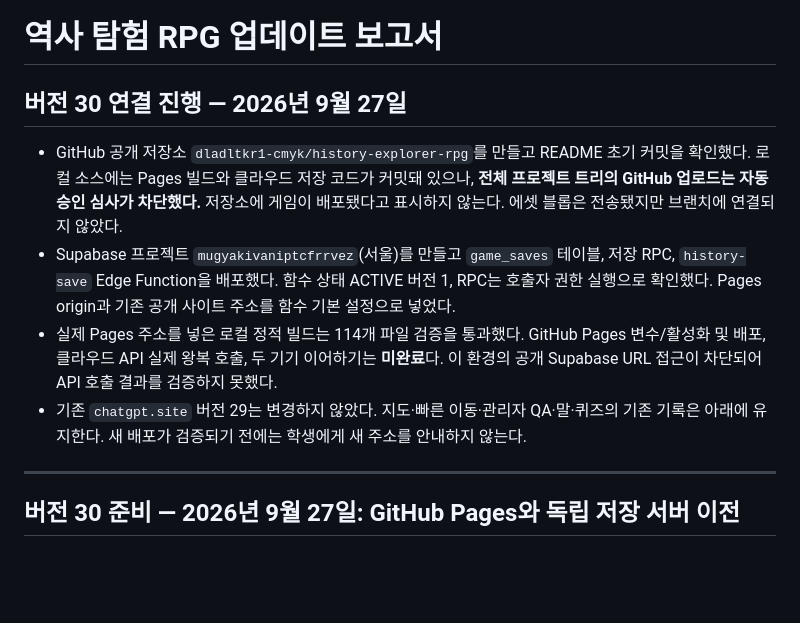
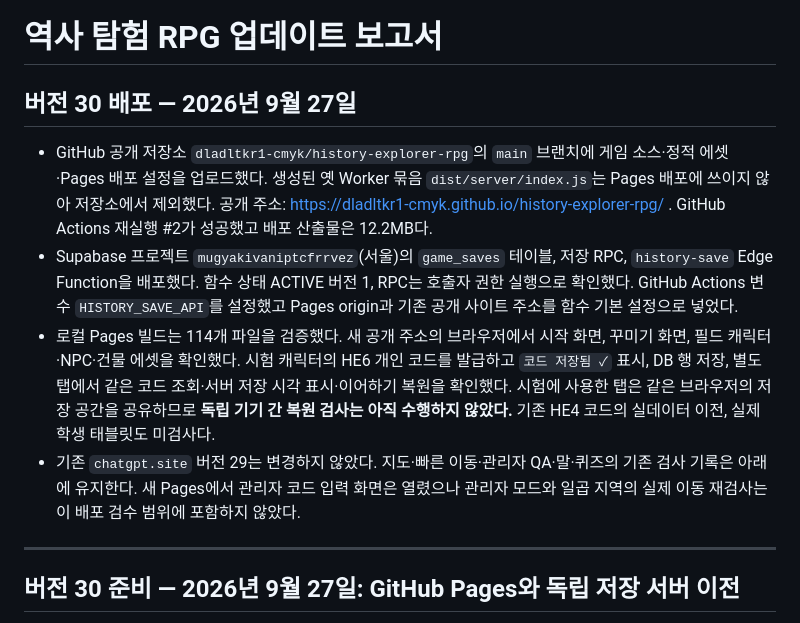
Before and after one commit to dladltkr1-cmyk/history-explorer-rpg, a Markdown page: 역사탐험RPG_업데이트_보고서.md, the part around the change. Rendered like a GitHub page; blank space fills up the shorter version.

Commit message:
Document verified Pages deployment and save test

```diff
--- a/역사탐험RPG_업데이트_보고서.md
+++ b/역사탐험RPG_업데이트_보고서.md
@@ -1,11 +1,11 @@
 # 역사 탐험 RPG 업데이트 보고서
 
-## 버전 30 연결 진행 — 2026년 9월 27일
+## 버전 30 배포 — 2026년 9월 27일
 
-- GitHub 공개 저장소 `dladltkr1-cmyk/history-explorer-rpg`를 만들고 README 초기 커밋을 확인했다. 로컬 소스에는 Pages 빌드와 클라우드 저장 코드가 커밋돼 있으나, **전체 프로젝트 트리의 GitHub 업로드는 자동 승인 심사가 차단했다.** 저장소에 게임이 배포됐다고 표시하지 않는다. 에셋 블롭은 전송됐지만 브랜치에 연결되지 않았다.
-- Supabase 프로젝트 `mugyakivaniptcfrrvez`(서울)를 만들고 `game_saves` 테이블, 저장 RPC, `history-save` Edge Function을 배포했다. 함수 상태 ACTIVE 버전 1, RPC는 호출자 권한 실행으로 확인했다. Pages origin과 기존 공개 사이트 주소를 함수 기본 설정으로 넣었다.
-- 실제 Pages 주소를 넣은 로컬 정적 빌드는 114개 파일 검증을 통과했다. GitHub Pages 변수/활성화 및 배포, 클라우드 API 실제 왕복 호출, 두 기기 이어하기는 **미완료**다. 이 환경의 공개 Supabase URL 접근이 차단되어 API 호출 결과를 검증하지 못했다.
-- 기존 `chatgpt.site` 버전 29는 변경하지 않았다. 지도·빠른 이동·관리자 QA·말·퀴즈의 기존 기록은 아래에 유지한다. 새 배포가 검증되기 전에는 학생에게 새 주소를 안내하지 않는다.
+- GitHub 공개 저장소 `dladltkr1-cmyk/history-explorer-rpg`의 `main` 브랜치에 게임 소스·정적 에셋·Pages 배포 설정을 업로드했다. 생성된 옛 Worker 묶음 `dist/server/index.js`는 Pages 배포에 쓰이지 않아 저장소에서 제외했다. 공개 주소: https://dladltkr1-cmyk.github.io/history-explorer-rpg/ . GitHub Actions 재실행 #2가 성공했고 배포 산출물은 12.2MB다.
+- Supabase 프로젝트 `mugyakivaniptcfrrvez`(서울)의 `game_saves` 테이블, 저장 RPC, `history-save` Edge Function을 배포했다. 함수 상태 ACTIVE 버전 1, RPC는 호출자 권한 실행으로 확인했다. GitHub Actions 변수 `HISTORY_SAVE_API`를 설정했고 Pages origin과 기존 공개 사이트 주소를 함수 기본 설정으로 넣었다.
+- 로컬 Pages 빌드는 114개 파일을 검증했다. 새 공개 주소의 브라우저에서 시작 화면, 꾸미기 화면, 필드 캐릭터·NPC·건물 에셋을 확인했다. 시험 캐릭터의 HE6 개인 코드를 발급하고 `코드 저장됨 ✓` 표시, DB 행 저장, 별도 탭에서 같은 코드 조회·서버 저장 시각 표시·이어하기 복원을 확인했다. 시험에 사용한 탭은 같은 브라우저의 저장 공간을 공유하므로 **독립 기기 간 복원 검사는 아직 수행하지 않았다.** 기존 HE4 코드의 실데이터 이전, 실제 학생 태블릿도 미검사다.
+- 기존 `chatgpt.site` 버전 29는 변경하지 않았다. 지도·빠른 이동·관리자 QA·말·퀴즈의 기존 검사 기록은 아래에 유지한다. 새 Pages에서 관리자 코드 입력 화면은 열렸으나 관리자 모드와 일곱 지역의 실제 이동 재검사는 이 배포 검수 범위에 포함하지 않았다.
 
 ---
 
```
